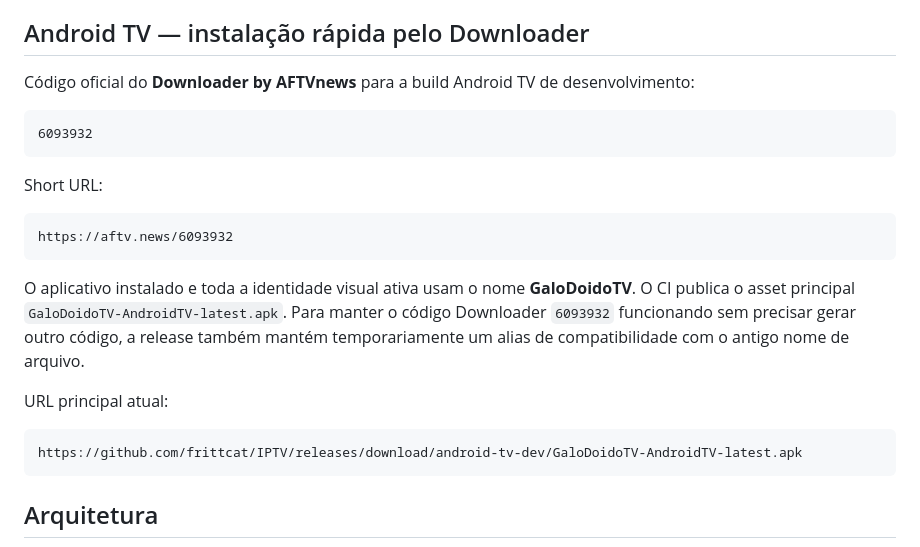
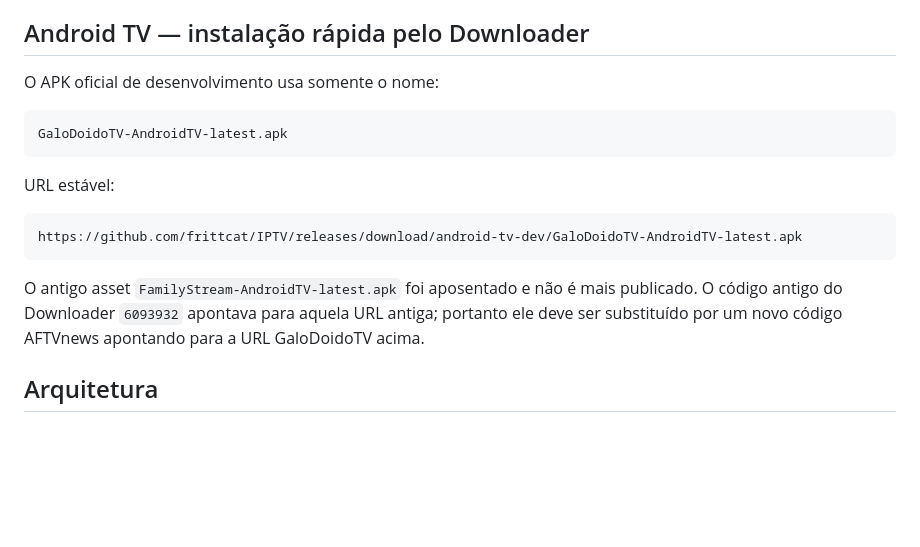
Before and after one commit to frittcat/IPTV, a Markdown page: README.md, the part around the change. Rendered like a GitHub page; blank space fills up the shorter version.

Commit message:
docs: make GaloDoidoTV APK the only official asset

````diff
--- a/README.md
+++ b/README.md
@@ -6,25 +6,19 @@ GaloDoidoTV é uma plataforma própria de Live TV, filmes e séries, com descobe
 
 ## Android TV — instalação rápida pelo Downloader
 
-Código oficial do **Downloader by AFTVnews** para a build Android TV de desenvolvimento:
+O APK oficial de desenvolvimento usa somente o nome:
 
 ```text
-6093932
+GaloDoidoTV-AndroidTV-latest.apk
 ```
 
-Short URL:
-
-```text
-https://aftv.news/6093932
-```
-
-O aplicativo instalado e toda a identidade visual ativa usam o nome **GaloDoidoTV**. O CI publica o asset principal `GaloDoidoTV-AndroidTV-latest.apk`. Para manter o código Downloader `6093932` funcionando sem precisar gerar outro código, a release também mantém temporariamente um alias de compatibilidade com o antigo nome de arquivo.
-
-URL principal atual:
+URL estável:
 
 ```text
 https://github.com/frittcat/IPTV/releases/download/android-tv-dev/GaloDoidoTV-AndroidTV-latest.apk
 ```
+
+O antigo asset `FamilyStream-AndroidTV-latest.apk` foi aposentado e não é mais publicado. O código antigo do Downloader `6093932` apontava para aquela URL antiga; portanto ele deve ser substituído por um novo código AFTVnews apontando para a URL GaloDoidoTV acima.
 
 ## Arquitetura
 
````
